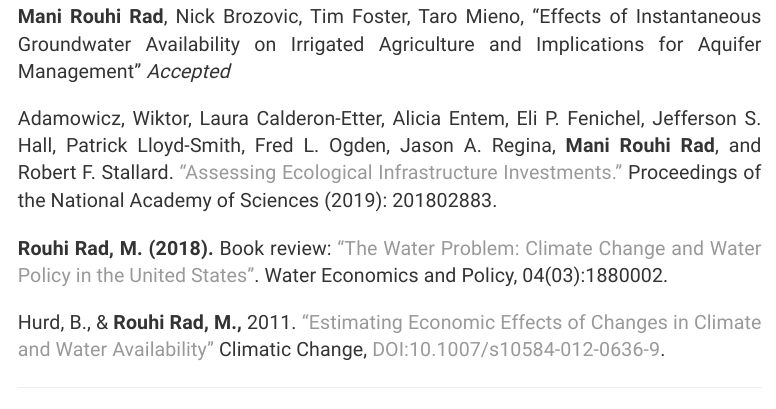
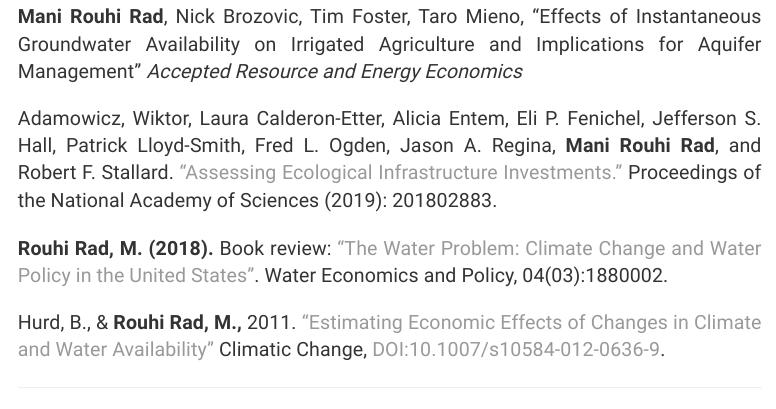
Before and after one commit to manirouhirad/manirouhirad.github.io, an R Markdown document (publication.Rmd): the page in a window 1100 px wide, from 160 px down. The pictures show the output file publication.html that the author committed with the source, opened offline; library style sheets and scripts come from the installed R packages.

Commit message:
“JAERE”

```diff
--- a/publication.Rmd
+++ b/publication.Rmd
@@ -10,7 +10,7 @@
 
 ## Published Papers
 
-**Mani Rouhi Rad**, Nick Brozovic, Tim Foster, Taro Mieno, "Effects of Instantaneous Groundwater Availability on Irrigated Agriculture and Implications for Aquifer Management" *Accepted*
+**Mani Rouhi Rad**, Nick Brozovic, Tim Foster, Taro Mieno, "Effects of Instantaneous Groundwater Availability on Irrigated Agriculture and Implications for Aquifer Management" *Accepted Resource and Energy Economics*
 
 Adamowicz, Wiktor, Laura Calderon-Etter, Alicia Entem, Eli P. Fenichel, Jefferson S. Hall, Patrick Lloyd-Smith, Fred L. Ogden, Jason A. Regina, **Mani Rouhi Rad**, and Robert F. Stallard. ["Assessing Ecological Infrastructure Investments."](https://www.pnas.org/content/early/2019/01/04/1802883116) Proceedings of the National Academy of Sciences (2019): 201802883.
 
```
Also changed, not shown: publication.html, 1 other file.
